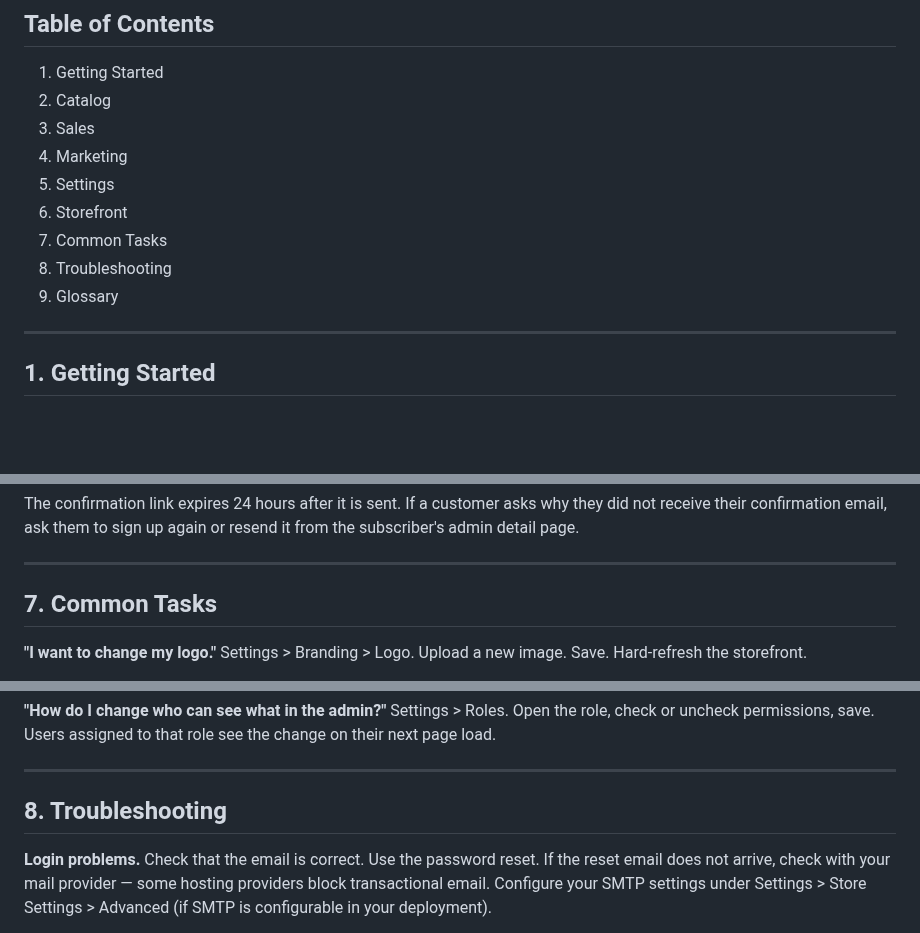
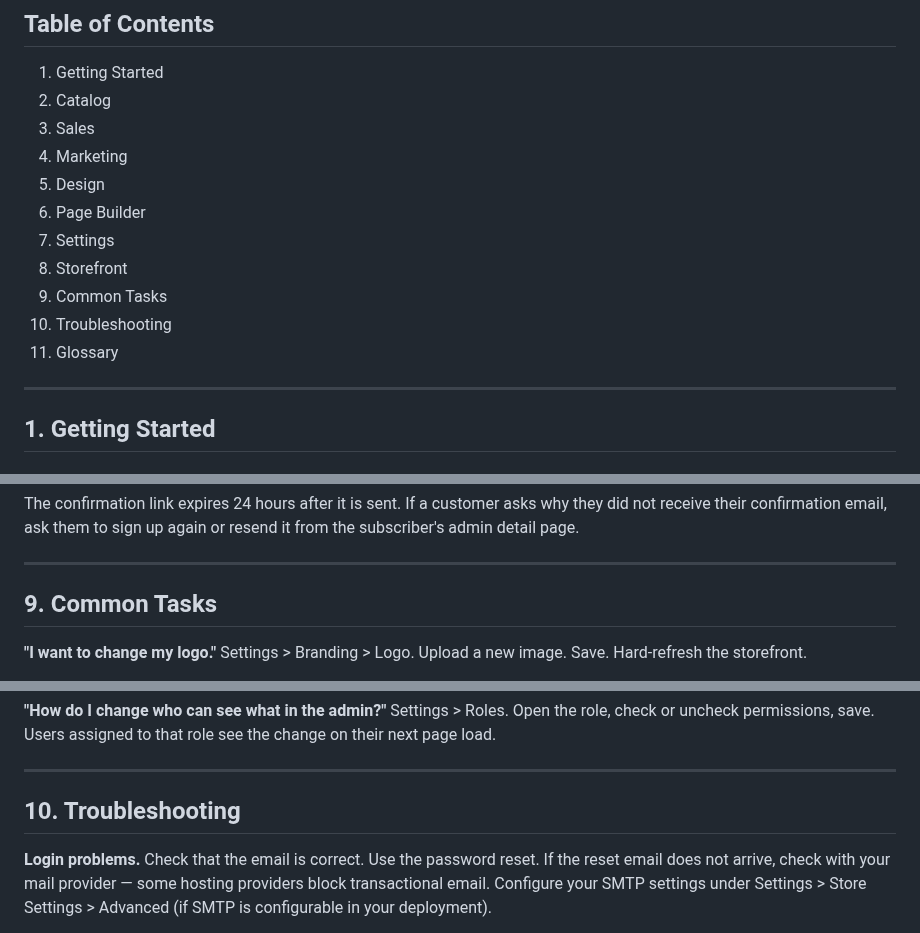
Before and after one commit to bobsplaceshop-art/commerceaid, a Markdown page: docs/ADMIN-GUIDE.md, 3 parts joined by grey strips. Rendered like a GitHub page; blank space fills up the shorter version.

```diff
--- a/docs/ADMIN-GUIDE.md
+++ b/docs/ADMIN-GUIDE.md
@@ -19,11 +19,13 @@ itself carries a hint below the field. Read those hints.
 2. Catalog
 3. Sales
 4. Marketing
-5. Settings
-6. Storefront
-7. Common Tasks
-8. Troubleshooting
-9. Glossary
+5. Design
+6. Page Builder
+7. Settings
+8. Storefront
+9. Common Tasks
+10. Troubleshooting
+11. Glossary
 
 ---
 
@@ -1358,7 +1400,7 @@ page.
 
 ---
 
-## 7. Common Tasks
+## 9. Common Tasks
 
 **"I want to change my logo."**
 Settings > Branding > Logo. Upload a new image. Save.
@@ -1446,7 +1488,7 @@ the change on their next page load.
 
 ---
 
-## 8. Troubleshooting
+## 10. Troubleshooting
 
 **Login problems.**
 Check that the email is correct. Use the password
```
Also changed, not shown: other parts of docs/ADMIN-GUIDE.md (+43 -3 lines), docs/REMEMBER.md (+19 -0 lines).
